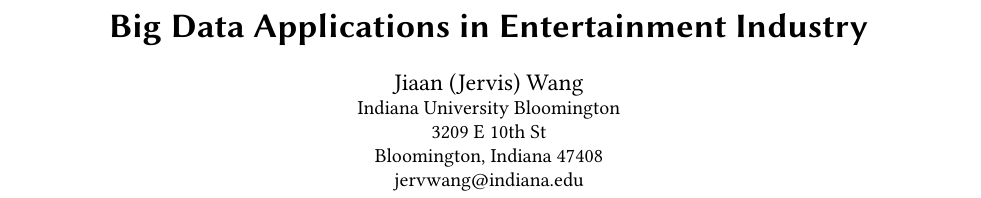
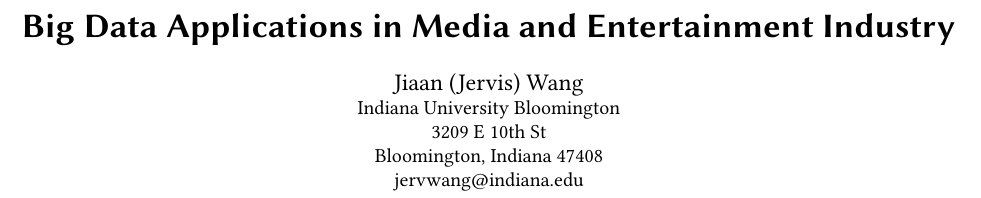
Before and after one commit to bigdata-i523/hid233, a LaTeX paper (paper1/paper1.tex): part of page 1 of 7, cut so that both start at the same text. Compiled offline with pdfLaTeX.

Commit message:
Update paper1.tex

```diff
--- a/paper1/paper1.tex
+++ b/paper1/paper1.tex
@@ -12,7 +12,7 @@
 \pagestyle{plain} % removes running headers
 
 \begin{document}
-\title{Big Data Applications in Entertainment Industry}
+\title{Big Data Applications in Media and Entertainment Industry}
 
 
 \author{Jiaan (Jervis) Wang}
```
